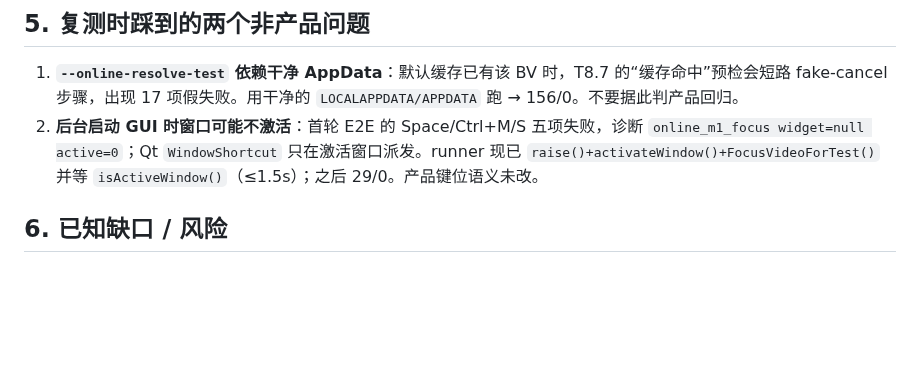
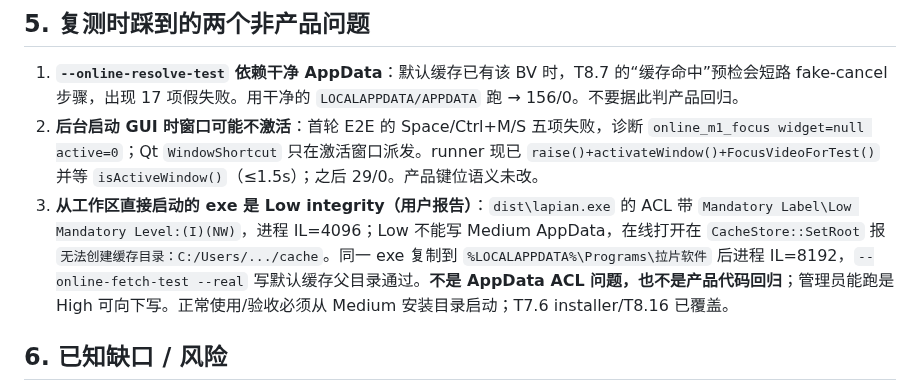
Before and after one commit to HappinessJo/lapian-player, a Markdown page: docs/handoff-2026-10-23-t8.8-m1.md, the part around the change. Rendered like a GitHub page; blank space fills up the shorter version.

Commit message:
docs: 记录工作区 Low integrity 导致在线缓存不可写
同一 lapian.exe：工作区启动 IL=4096，无法写 Medium AppData（在线报无法创建缓存目录）；复制到 %LOCALAPPDATA% 启动 IL=8192，在线取流/默认缓存写入通过。管理员是 High 向下写，不是修复。T8.8/M1 证据均来自 Medium 副本，结论不变。

```diff
--- a/docs/handoff-2026-10-23-t8.8-m1.md
+++ b/docs/handoff-2026-10-23-t8.8-m1.md
@@ -99,6 +99,7 @@ build\release\bin\lapian.exe --online-fetch-test --real --bvid BV1mA411m7pS --ci
 
 1. **`--online-resolve-test` 依赖干净 AppData**：默认缓存已有该 BV 时，T8.7 的“缓存命中”预检会短路 fake-cancel 步骤，出现 17 项假失败。用干净的 `LOCALAPPDATA/APPDATA` 跑 → 156/0。不要据此判产品回归。
 2. **后台启动 GUI 时窗口可能不激活**：首轮 E2E 的 Space/Ctrl+M/S 五项失败，诊断 `online_m1_focus widget=null active=0`；Qt `WindowShortcut` 只在激活窗口派发。runner 现已 `raise()+activateWindow()+FocusVideoForTest()` 并等 `isActiveWindow()`（≤1.5s）；之后 29/0。产品键位语义未改。
+3. **从工作区直接启动的 exe 是 Low integrity（用户报告）**：`dist\lapian.exe` 的 ACL 带 `Mandatory Label\Low Mandatory Level:(I)(NW)`，进程 IL=4096；Low 不能写 Medium AppData，在线打开在 `CacheStore::SetRoot` 报 `无法创建缓存目录：C:/Users/.../cache`。同一 exe 复制到 `%LOCALAPPDATA%\Programs\拉片软件` 后进程 IL=8192，`--online-fetch-test --real` 写默认缓存父目录通过。**不是 AppData ACL 问题，也不是产品代码回归**；管理员能跑是 High 可向下写。正常使用/验收必须从 Medium 安装目录启动；T7.6 installer/T8.16 已覆盖。
 
 ## 6. 已知缺口 / 风险
 
```
Also changed, not shown: AGENTS.md (+1 -0 lines), docs/perf/v2-online-m1.md (+1 -0 lines).
